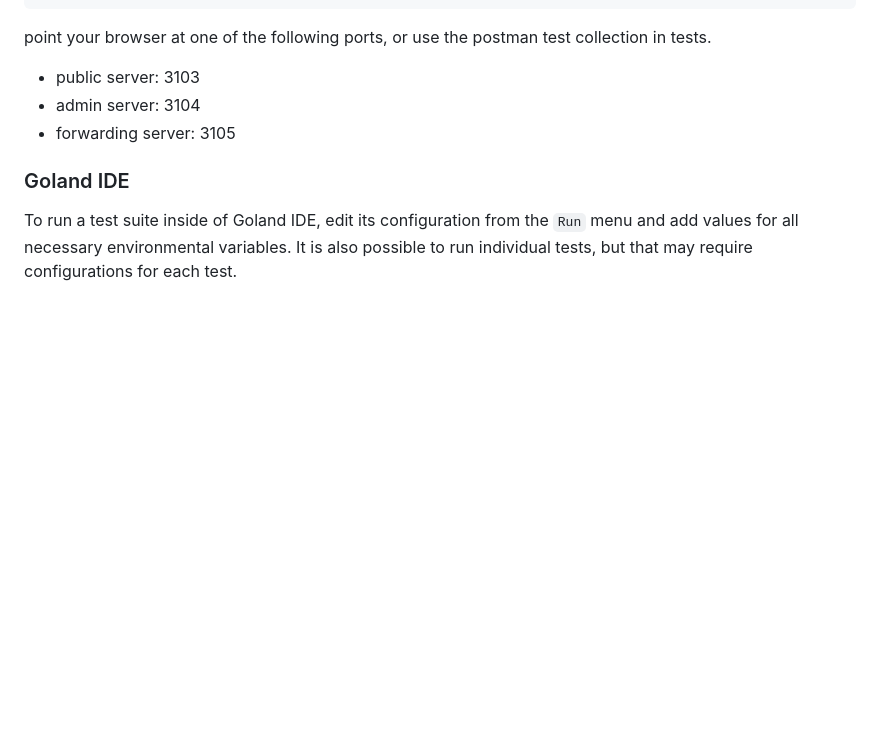
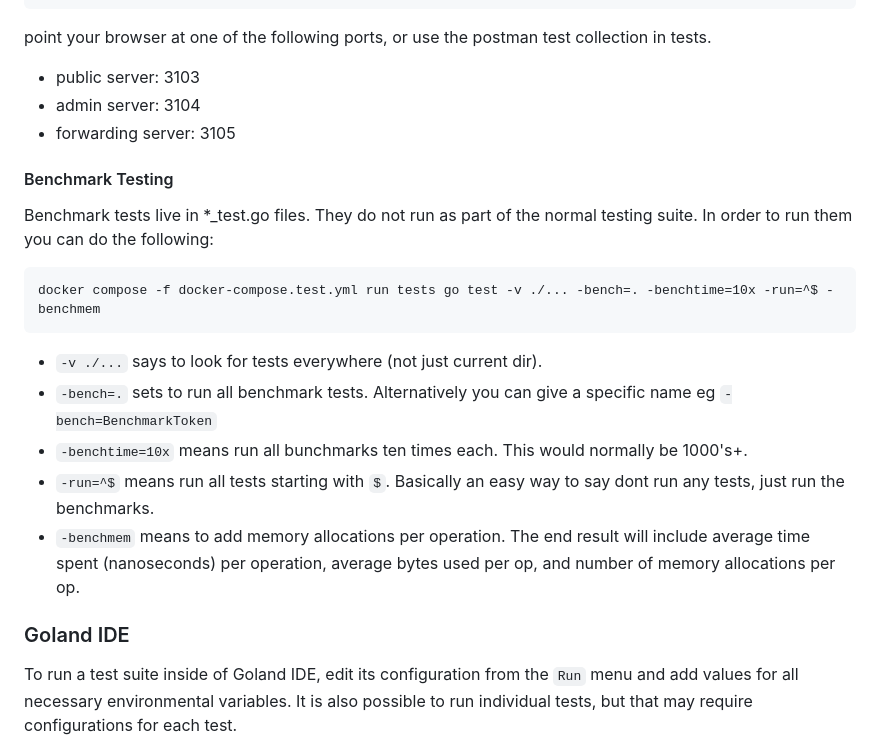
Before and after one commit to CMSgov/bcda-ssas-app, a Markdown page: README.md, the part around the change. GitHub-like rendering; blank space fills up the shorter version.

````diff
--- a/README.md
+++ b/README.md
@@ -139,6 +139,19 @@ point your browser at one of the following ports, or use the postman test collec
 - admin server: 3104
 - forwarding server: 3105
 
+#### Benchmark Testing
+
+Benchmark tests live in *_test.go files.  They do not run as part of the normal testing suite.  In order to run them you can do the following:
+```
+docker compose -f docker-compose.test.yml run tests go test -v ./... -bench=. -benchtime=10x -run=^$ -benchmem
+```
+- `-v ./...` says to look for tests everywhere (not just current dir).
+- `-bench=.` sets to run all benchmark tests.  Alternatively you can give a specific name eg `-bench=BenchmarkToken`
+- `-benchtime=10x` means run all bunchmarks ten times each.  This would normally be 1000's+.
+- `-run=^$` means run all tests starting with `$`.  Basically an easy way to say dont run any tests, just run the benchmarks.
+- `-benchmem` means to add memory allocations per operation.
+The end result will include average time spent (nanoseconds) per operation, average bytes used per op, and number of memory allocations per op.
+
 ### Goland IDE
 
 To run a test suite inside of Goland IDE, edit its configuration from the `Run` menu and add values for all necessary
````
